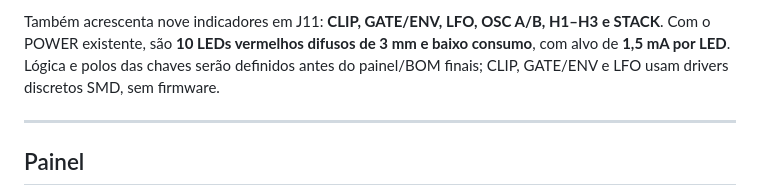
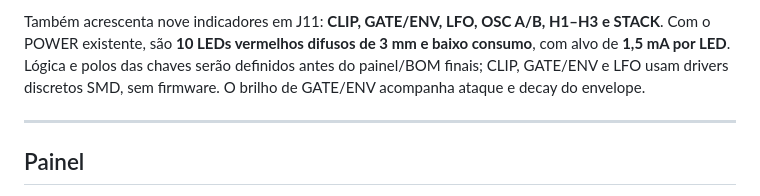
Before and after one commit to andreysenes/synth, a Markdown page: voz-9/README.md, the part around the change. GitHub-like rendering.

Commit message:
docs: make gate LED follow envelope
Co-authored-by: Andrey <andreysenes@users.noreply.github.com>

```diff
--- a/voz-9/README.md
+++ b/voz-9/README.md
@@ -38,7 +38,8 @@ Também acrescenta nove indicadores em J11: **CLIP, GATE/ENV, LFO, OSC A/B,
 H1–H3 e STACK**. Com o POWER existente, são **10 LEDs vermelhos difusos de
 3 mm e baixo consumo**, com alvo de **1,5 mA por LED**. Lógica e polos das
 chaves serão definidos antes do painel/BOM finais; CLIP, GATE/ENV e LFO usam
-drivers discretos SMD, sem firmware.
+drivers discretos SMD, sem firmware. O brilho de GATE/ENV acompanha ataque e
+decay do envelope.
 
 ---
 
```
Also changed, not shown: voz-9/kicad-layout-agent.md (+2 -0 lines), voz-9/kicad-requisitos.md (+4 -2 lines).
